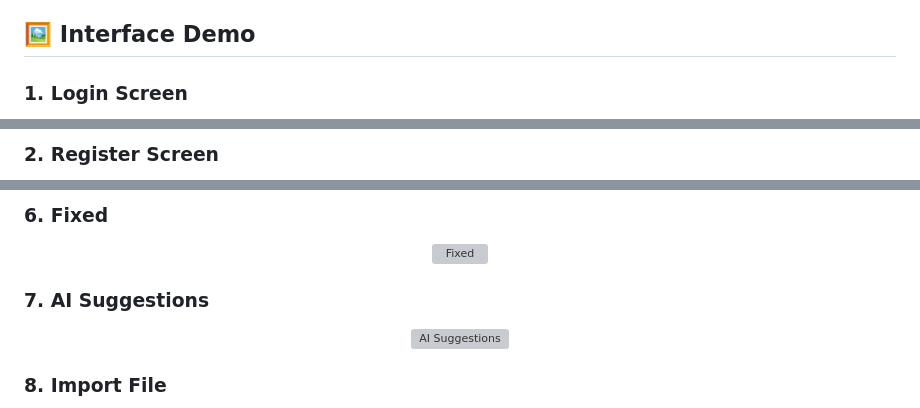
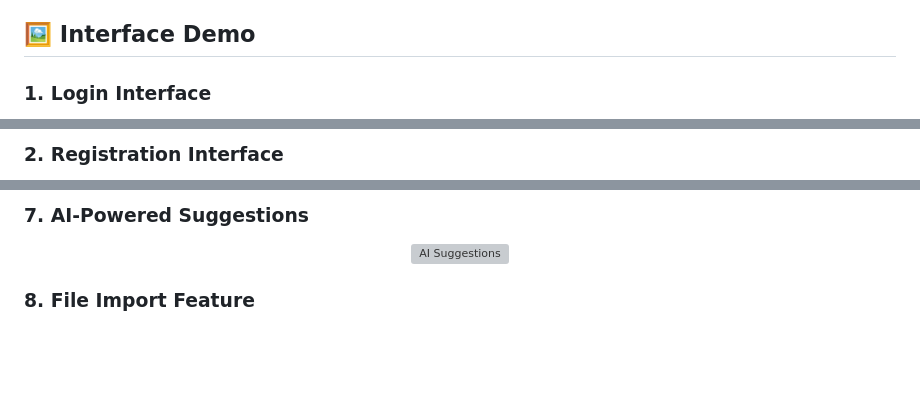
Before and after one commit to hqkietsoft/final_year_roject, a Markdown page: README.md, 3 parts joined by grey strips. Drawn GitHub-style; blank space fills up the shorter version; grey boxes are pictures that could not be loaded.

```diff
--- a/README.md
+++ b/README.md
@@ -87,5 +87,5 @@ The system is built upon a Large Language Model (LLM) fine-tuned specifically fo
 
 ## 🖼 Interface Demo
 
-### 1. Login Screen
+### 1. Login Interface
 <p align="center">
@@ -93,4 +93,4 @@ The system is built upon a Large Language Model (LLM) fine-tuned specifically fo
 </p>
 
-### 2. Register Screen
+### 2. Registration Interface
 <p align="center">
@@ -118,14 +118,9 @@ The system is built upon a Large Language Model (LLM) fine-tuned specifically fo
 </p>
 
-### 6. Fixed
-<p align="center">
-  <img src="static/pic_finalproject/fixed.png" alt="Fixed" width="600">
-</p>
-
-### 7. AI Suggestions
+### 7. AI-Powered Suggestions
 <p align="center">
   <img src="static/pic_finalproject/ai_suggestions.png" alt="AI Suggestions" width="600">
 </p>
 
-### 8. Import File
+### 8. File Import Feature
 <p align="center">
```
Also changed, not shown: other parts of README.md (+13 -13 lines).
